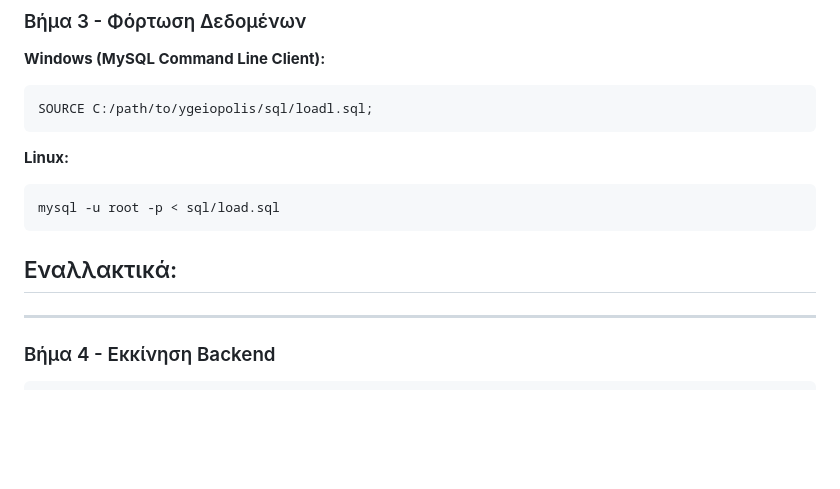
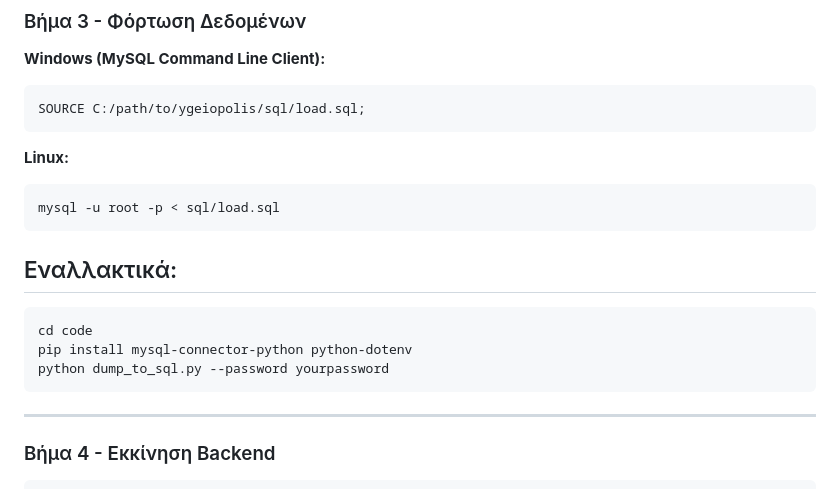
Before and after one commit to elenap04/databases26-67, a Markdown page: README.md, the part around the change. GitHub-like rendering; blank space fills up the shorter version.

````diff
--- a/README.md
+++ b/README.md
@@ -113,7 +113,7 @@ API_URL=http://localhost:3000
 
 **Windows (MySQL Command Line Client):**
 ```sql
-SOURCE C:/path/to/ygeiopolis/sql/loadl.sql;
+SOURCE C:/path/to/ygeiopolis/sql/load.sql;
 ```
 
 **Linux:**
@@ -121,8 +121,11 @@ SOURCE C:/path/to/ygeiopolis/sql/loadl.sql;
 mysql -u root -p < sql/load.sql
 ```
 ## Εναλλακτικά:
-
-
+```bash
+cd code
+pip install mysql-connector-python python-dotenv
+python dump_to_sql.py --password yourpassword
+```
 ---
 
 ### Βήμα 4 - Εκκίνηση Backend
````
